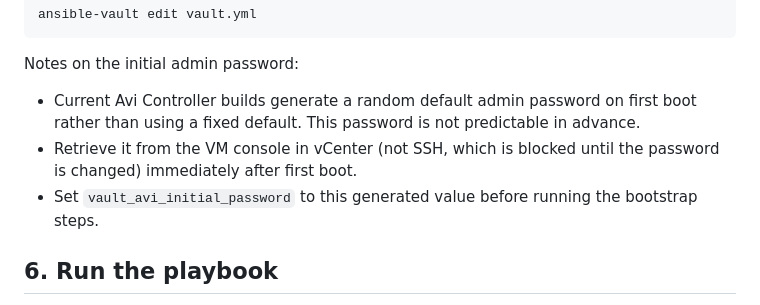
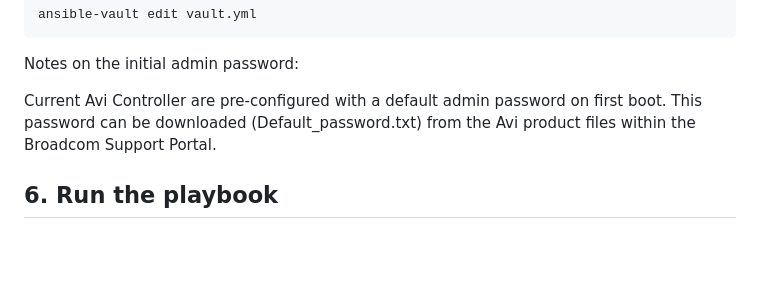
Before and after one commit to jyanagi/avi, a Markdown page: ansible/README.MD, the part around the change. GitHub-like rendering; blank space fills up the shorter version.

Commit message:
Revise initial admin password instructions
Updated notes on the initial admin password for Avi Controller.

```diff
--- a/ansible/README.MD
+++ b/ansible/README.MD
@@ -153,9 +153,7 @@ ansible-vault edit vault.yml
 
 Notes on the initial admin password:
 
-- Current Avi Controller builds generate a random default admin password on first boot rather than using a fixed default. This password is not predictable in advance.
-- Retrieve it from the VM console in vCenter (not SSH, which is blocked until the password is changed) immediately after first boot.
-- Set `vault_avi_initial_password` to this generated value before running the bootstrap steps.
+Current Avi Controller are pre-configured with a default admin password on first boot. This password can be downloaded (Default_password.txt) from the Avi product files within the Broadcom Support Portal.
 
 ## 6. Run the playbook
 
```
